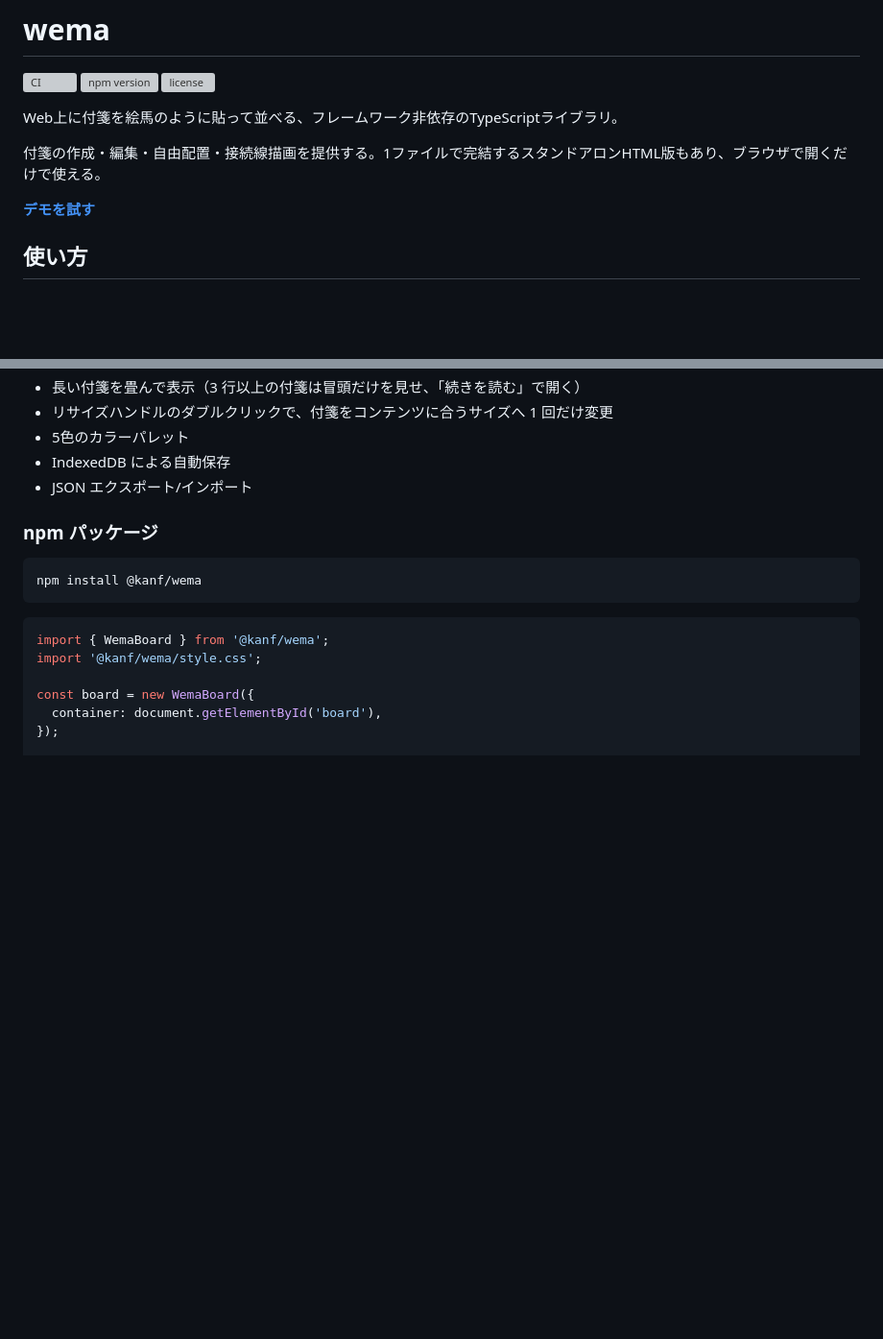
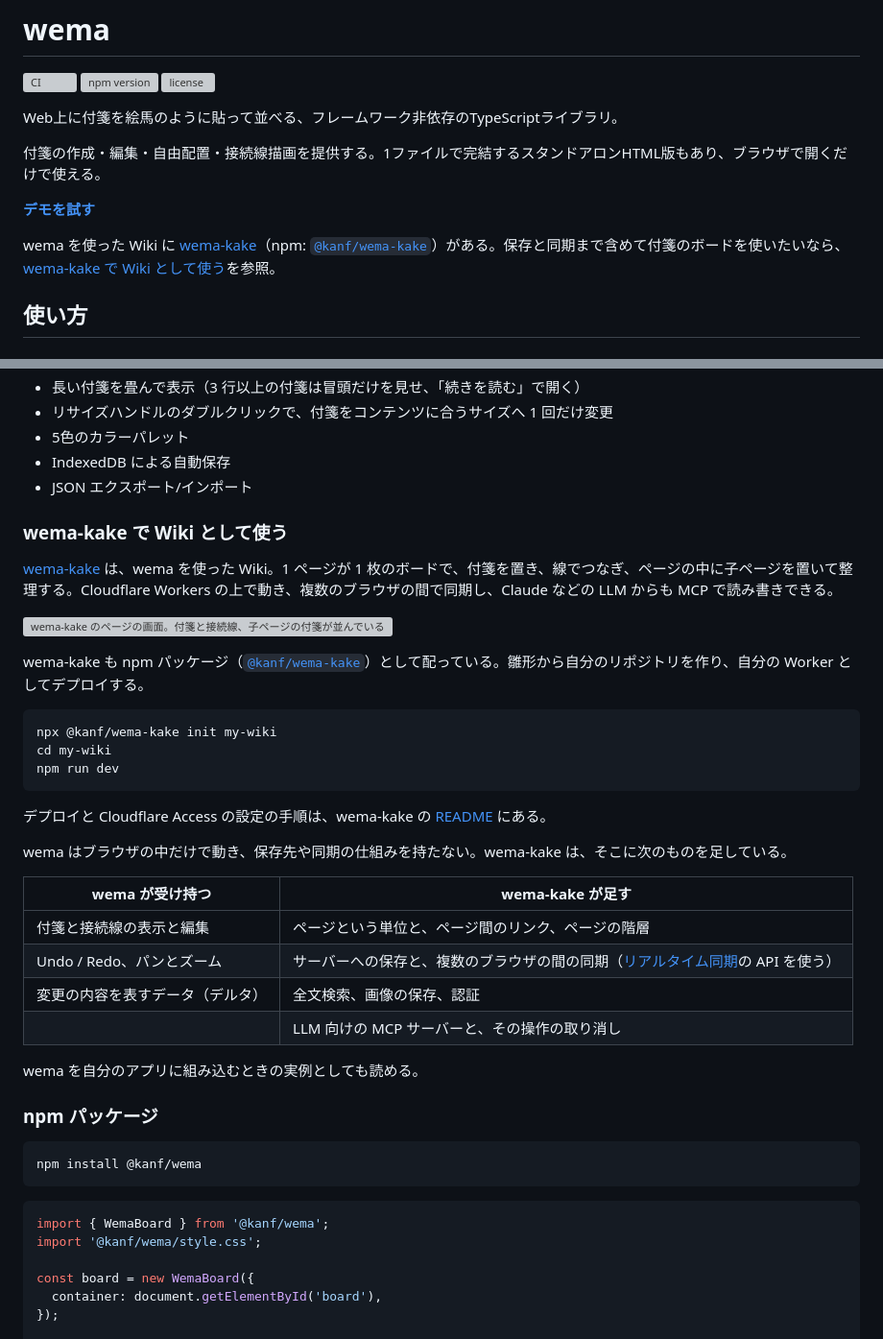
Before and after one commit to kan/wema, a Markdown page: README.md, 2 parts joined by grey strips. Shown at 96% size. Drawn GitHub-style; blank space fills up the shorter version; grey boxes are pictures that could not be loaded.

Commit message:
README: wema を使った Wiki として wema-kake を紹介する
Co-Authored-By: Claude Opus 5.5 (1M context) <noreply@anthropic.com>
Claude-Session: https://claude.ai/code/session_01KdP5Pjrcc8fMA5GNrUZRNz

````diff
--- a/README.md
+++ b/README.md
@@ -13,6 +13,8 @@ Web上に付箋を絵馬のように貼って並べる、フレームワーク
 付箋の作成・編集・自由配置・接続線描画を提供する。1ファイルで完結するスタンドアロンHTML版もあり、ブラウザで開くだけで使える。
 
 **[デモを試す](https://kan.github.io/wema/)**
+
+wema を使った Wiki に [wema-kake](https://github.com/kan/wema-kake)（npm: [`@kanf/wema-kake`](https://www.npmjs.com/package/@kanf/wema-kake)）がある。保存と同期まで含めて付箋のボードを使いたいなら、[wema-kake で Wiki として使う](#wema-kake-で-wiki-として使う)を参照。
 
 ## 使い方
 
@@ -35,6 +37,33 @@ Web上に付箋を絵馬のように貼って並べる、フレームワーク
 - 5色のカラーパレット
 - IndexedDB による自動保存
 - JSON エクスポート/インポート
+
+### wema-kake で Wiki として使う
+
+[wema-kake](https://github.com/kan/wema-kake) は、wema を使った Wiki。1 ページが 1 枚のボードで、付箋を置き、線でつなぎ、ページの中に子ページを置いて整理する。Cloudflare Workers の上で動き、複数のブラウザの間で同期し、Claude などの LLM からも MCP で読み書きできる。
+
+![wema-kake のページの画面。付箋と接続線、子ページの付箋が並んでいる](https://raw.githubusercontent.com/kan/wema-kake/main/docs/images/page.png)
+
+wema-kake も npm パッケージ（[`@kanf/wema-kake`](https://www.npmjs.com/package/@kanf/wema-kake)）として配っている。雛形から自分のリポジトリを作り、自分の Worker としてデプロイする。
+
+```sh
+npx @kanf/wema-kake init my-wiki
+cd my-wiki
+npm run dev
+```
+
+デプロイと Cloudflare Access の設定の手順は、wema-kake の [README](https://github.com/kan/wema-kake#readme) にある。
+
+wema はブラウザの中だけで動き、保存先や同期の仕組みを持たない。wema-kake は、そこに次のものを足している。
+
+| wema が受け持つ | wema-kake が足す |
+| --- | --- |
+| 付箋と接続線の表示と編集 | ページという単位と、ページ間のリンク、ページの階層 |
+| Undo / Redo、パンとズーム | サーバーへの保存と、複数のブラウザの間の同期（[リアルタイム同期](#リアルタイム同期)の API を使う） |
+| 変更の内容を表すデータ（デルタ） | 全文検索、画像の保存、認証 |
+| | LLM 向けの MCP サーバーと、その操作の取り消し |
+
+wema を自分のアプリに組み込むときの実例としても読める。
 
 ### npm パッケージ
 
````
